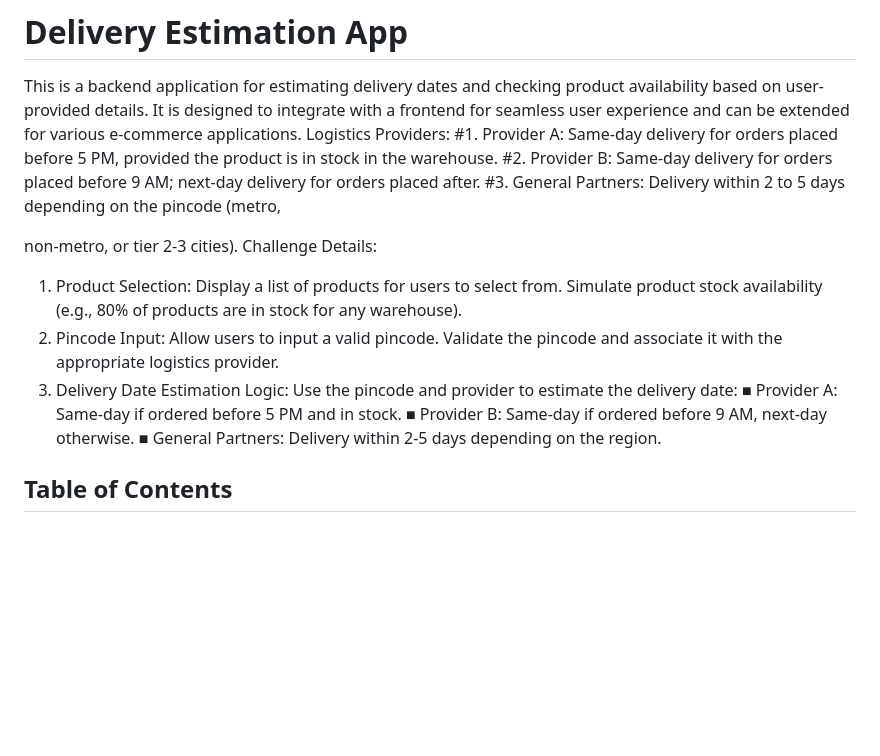
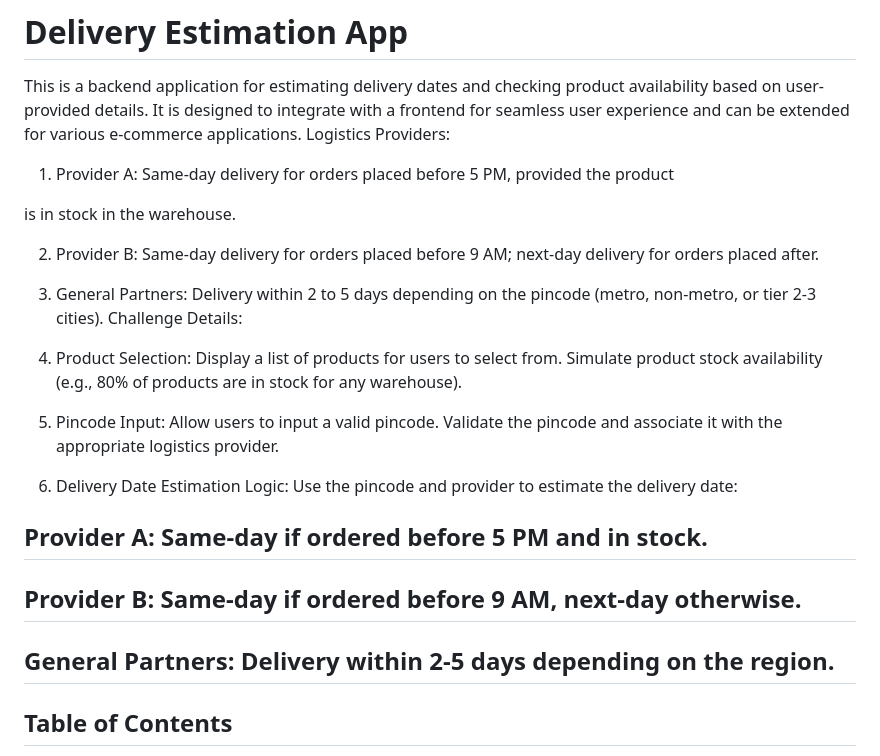
Before and after one commit to harshinibadri/DeliveryEstimationApp, a Markdown page: README.md, the part around the change. GitHub-like rendering; blank space fills up the shorter version.

```diff
--- a/README.md
+++ b/README.md
@@ -3,12 +3,15 @@
 
 This is a backend application for estimating delivery dates and checking product availability based on user-provided details. It is designed to integrate with a frontend for seamless user experience and can be extended for various e-commerce applications.
 Logistics Providers:
-#1. Provider A: Same-day delivery for orders placed before 5 PM, provided the product
+
+1. Provider A: Same-day delivery for orders placed before 5 PM, provided the product
+
 is in stock in the warehouse.
-#2. Provider B: Same-day delivery for orders placed before 9 AM; next-day delivery for
+
+2. Provider B: Same-day delivery for orders placed before 9 AM; next-day delivery for
 orders placed after.
-#3. General Partners: Delivery within 2 to 5 days depending on the pincode (metro,
 
+3. General Partners: Delivery within 2 to 5 days depending on the pincode (metro,
 non-metro, or tier 2-3 cities).
 Challenge Details:
 1. Product Selection:
@@ -20,9 +23,9 @@ warehouse).
  Validate the pincode and associate it with the appropriate logistics provider.
 3. Delivery Date Estimation Logic:
  Use the pincode and provider to estimate the delivery date:
-■ Provider A: Same-day if ordered before 5 PM and in stock.
-■ Provider B: Same-day if ordered before 9 AM, next-day otherwise.
-■ General Partners: Delivery within 2-5 days depending on the region.
+## Provider A: Same-day if ordered before 5 PM and in stock.
+## Provider B: Same-day if ordered before 9 AM, next-day otherwise.
+## General Partners: Delivery within 2-5 days depending on the region.
 
 
 ## Table of Contents
```
